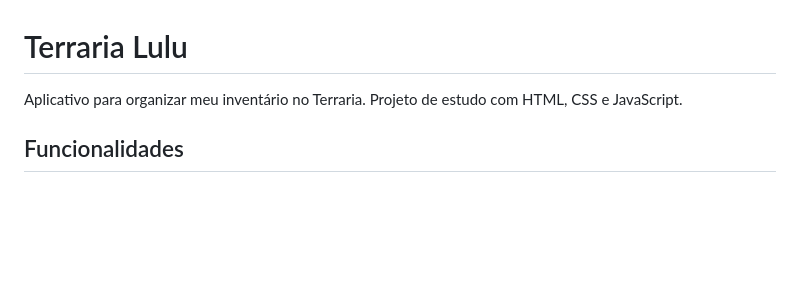
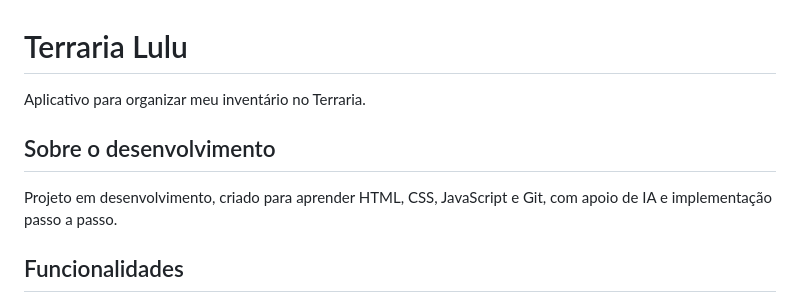
Before and after one commit to raulullu/terraria-lulu, a Markdown page: README.md, the part around the change. Drawn GitHub-style; blank space fills up the shorter version.

```diff
--- a/README.md
+++ b/README.md
@@ -1,7 +1,11 @@
 # Terraria Lulu
 
 Aplicativo para organizar meu inventário no Terraria.
-Projeto de estudo com HTML, CSS e JavaScript.
+
+## Sobre o desenvolvimento
+
+Projeto em desenvolvimento, criado para aprender HTML, CSS,
+JavaScript e Git, com apoio de IA e implementação passo a passo.
 
 ## Funcionalidades
 
```
